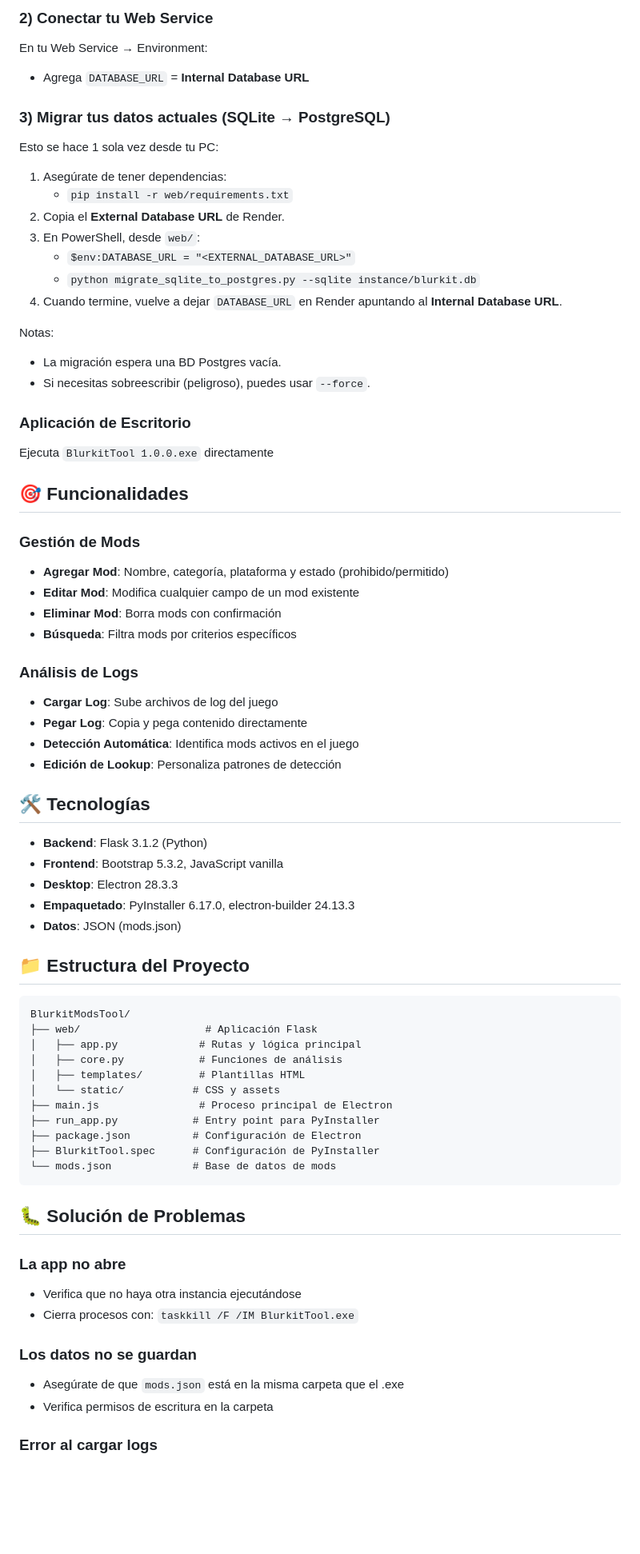
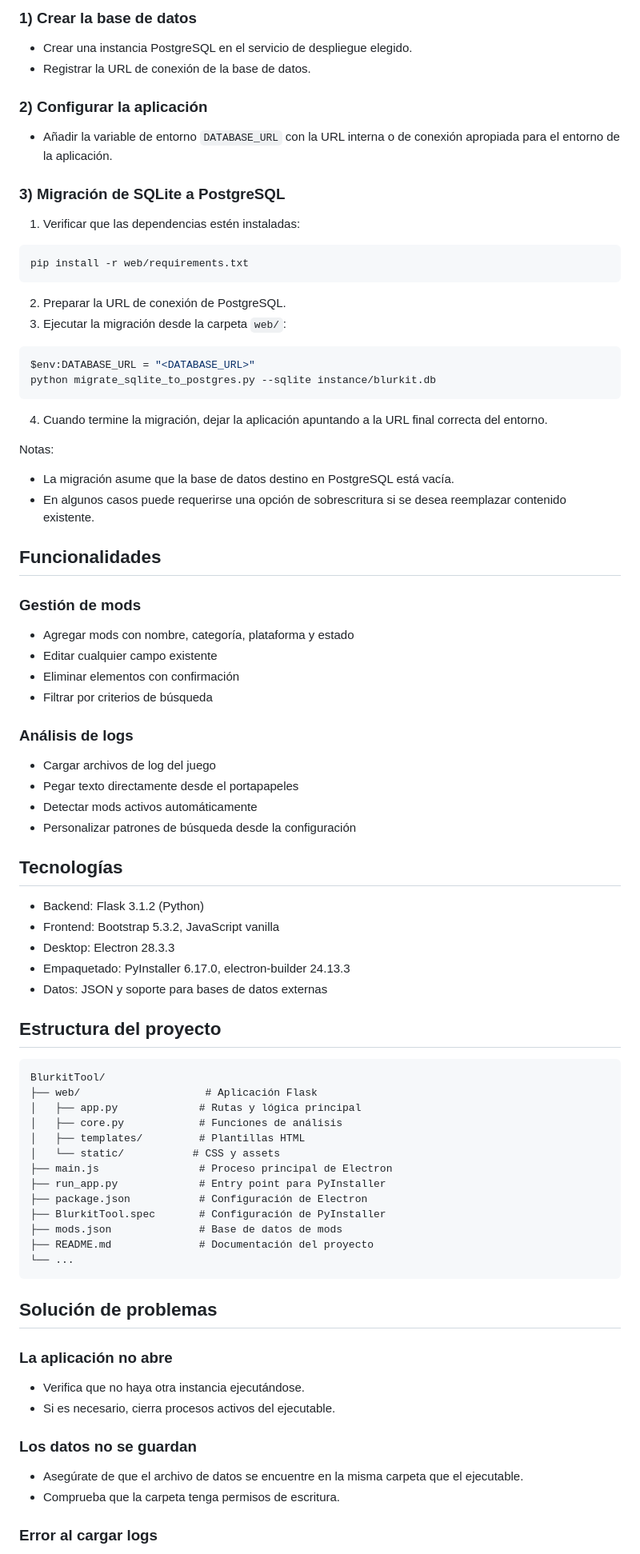
Before and after one commit to pabloacerbi125-ops/Blurkittool, a Markdown page: README.md, the part around one of its changes. Shown at 80% size. Rendered like a GitHub page; blank space fills up the shorter version.

Commit message:
Actualizar README con estilo neutral

````diff
--- a/README.md
+++ b/README.md
@@ -78,72 +73,76 @@ Para evitar problemas con 2FA y dejar de depender de `git pull` para “traer la
 
-### 2) Conectar tu Web Service
-En tu Web Service → Environment:
-- Agrega `DATABASE_URL` = **Internal Database URL**
+### 1) Crear la base de datos
+- Crear una instancia PostgreSQL en el servicio de despliegue elegido.
+- Registrar la URL de conexión de la base de datos.
 
-### 3) Migrar tus datos actuales (SQLite → PostgreSQL)
-Esto se hace 1 sola vez desde tu PC:
+### 2) Configurar la aplicación
+- Añadir la variable de entorno `DATABASE_URL` con la URL interna o de conexión apropiada para el entorno de la aplicación.
 
-1. Asegúrate de tener dependencias:
-	- `pip install -r web/requirements.txt`
-2. Copia el **External Database URL** de Render.
-3. En PowerShell, desde `web/`:
-	- `$env:DATABASE_URL = "<EXTERNAL_DATABASE_URL>"`
-	- `python migrate_sqlite_to_postgres.py --sqlite instance/blurkit.db`
-4. Cuando termine, vuelve a dejar `DATABASE_URL` en Render apuntando al **Internal Database URL**.
+### 3) Migración de SQLite a PostgreSQL
+1. Verificar que las dependencias estén instaladas:
+```bash
+pip install -r web/requirements.txt
+```
+2. Preparar la URL de conexión de PostgreSQL.
+3. Ejecutar la migración desde la carpeta `web/`:
+```powershell
+$env:DATABASE_URL = "<DATABASE_URL>"
+python migrate_sqlite_to_postgres.py --sqlite instance/blurkit.db
+```
+4. Cuando termine la migración, dejar la aplicación apuntando a la URL final correcta del entorno.
 
 Notas:
-- La migración espera una BD Postgres vacía.
-- Si necesitas sobreescribir (peligroso), puedes usar `--force`.
+- La migración asume que la base de datos destino en PostgreSQL está vacía.
+- En algunos casos puede requerirse una opción de sobrescritura si se desea reemplazar contenido existente.
 
-### Aplicación de Escritorio
-Ejecuta `BlurkitTool 1.0.0.exe` directamente
+## Funcionalidades
 
-## 🎯 Funcionalidades
+### Gestión de mods
+- Agregar mods con nombre, categoría, plataforma y estado
+- Editar cualquier campo existente
+- Eliminar elementos con confirmación
+- Filtrar por criterios de búsqueda
 
-### Gestión de Mods
-- **Agregar Mod**: Nombre, categoría, plataforma y estado (prohibido/permitido)
-- **Editar Mod**: Modifica cualquier campo de un mod existente
-- **Eliminar Mod**: Borra mods con confirmación
-- **Búsqueda**: Filtra mods por criterios específicos
+### Análisis de logs
+- Cargar archivos de log del juego
+- Pegar texto directamente desde el portapapeles
+- Detectar mods activos automáticamente
+- Personalizar patrones de búsqueda desde la configuración
 
-### Análisis de Logs
-- **Cargar Log**: Sube archivos de log del juego
-- **Pegar Log**: Copia y pega contenido directamente
-- **Detección Automática**: Identifica mods activos en el juego
-- **Edición de Lookup**: Personaliza patrones de detección
+## Tecnologías
 
-## 🛠️ Tecnologías
+- Backend: Flask 3.1.2 (Python)
+- Frontend: Bootstrap 5.3.2, JavaScript vanilla
+- Desktop: Electron 28.3.3
+- Empaquetado: PyInstaller 6.17.0, electron-builder 24.13.3
+- Datos: JSON y soporte para bases de datos externas
 
-- **Backend**: Flask 3.1.2 (Python)
-- **Frontend**: Bootstrap 5.3.2, JavaScript vanilla
-- **Desktop**: Electron 28.3.3
-- **Empaquetado**: PyInstaller 6.17.0, electron-builder 24.13.3
-- **Datos**: JSON (mods.json)
+## Estructura del proyecto
 
-## 📁 Estructura del Proyecto
-
-```
-BlurkitModsTool/
+```text
+BlurkitTool/
 ├── web/                    # Aplicación Flask
 │   ├── app.py             # Rutas y lógica principal
 │   ├── core.py            # Funciones de análisis
 │   ├── templates/         # Plantillas HTML
 │   └── static/           # CSS y assets
 ├── main.js                # Proceso principal de Electron
-├── run_app.py            # Entry point para PyInstaller
-├── package.json          # Configuración de Electron
-├── BlurkitTool.spec      # Configuración de PyInstaller
-└── mods.json             # Base de datos de mods
+├── run_app.py             # Entry point para PyInstaller
+├── package.json           # Configuración de Electron
+├── BlurkitTool.spec       # Configuración de PyInstaller
+├── mods.json              # Base de datos de mods
+├── README.md              # Documentación del proyecto
+└── ...
 ```
 
-## 🐛 Solución de Problemas
+## Solución de problemas
 
-### La app no abre
-- Verifica que no haya otra instancia ejecutándose
-- Cierra procesos con: `taskkill /F /IM BlurkitTool.exe`
+### La aplicación no abre
+- Verifica que no haya otra instancia ejecutándose.
+- Si es necesario, cierra procesos activos del ejecutable.
 
 ### Los datos no se guardan
-- Asegúrate de que `mods.json` está en la misma carpeta que el .exe
-- Verifica permisos de escritura en la carpeta
+- Asegúrate de que el archivo de datos se encuentre en la misma carpeta que el ejecutable.
+- Comprueba que la carpeta tenga permisos de escritura.
 
 ### Error al cargar logs
````
Also changed, not shown: other parts of README.md (+35 -55 lines).
